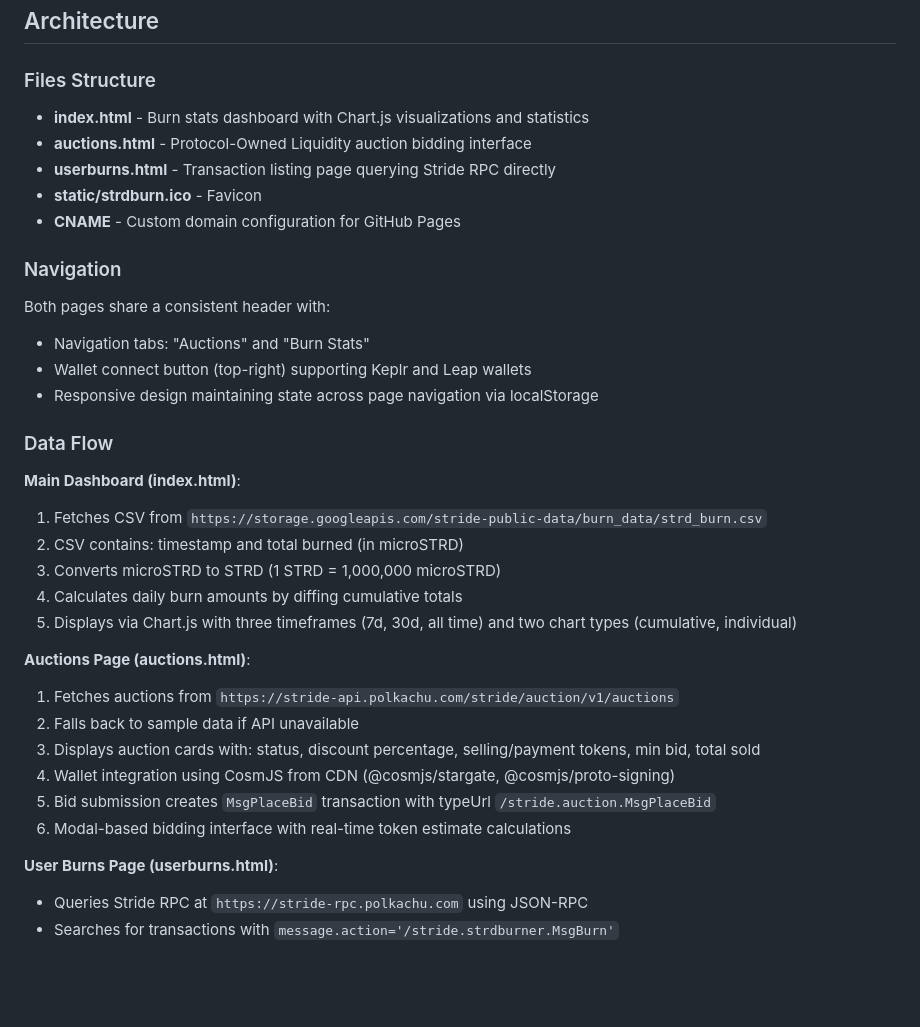
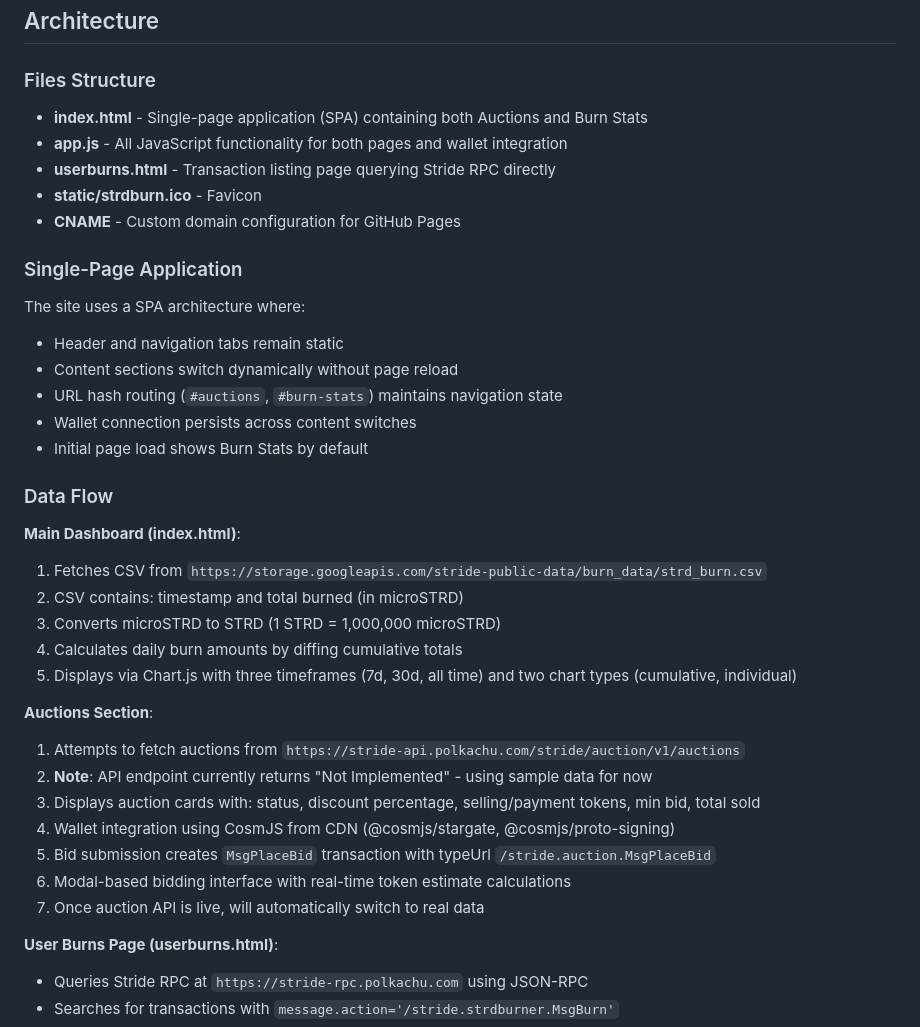
Before and after one commit to moonyandfriends/burn.github.io, a Markdown page: CLAUDE.md, the part around the change. Rendered like a GitHub page; blank space fills up the shorter version.

Commit message:
Update CLAUDE.md to reflect SPA architecture and API status

```diff
--- a/CLAUDE.md
+++ b/CLAUDE.md
@@ -25,17 +25,19 @@ No build, test, or lint commands - this is pure HTML/CSS/JavaScript.
 ## Architecture
 
 ### Files Structure
-- **index.html** - Burn stats dashboard with Chart.js visualizations and statistics
-- **auctions.html** - Protocol-Owned Liquidity auction bidding interface
+- **index.html** - Single-page application (SPA) containing both Auctions and Burn Stats
+- **app.js** - All JavaScript functionality for both pages and wallet integration
 - **userburns.html** - Transaction listing page querying Stride RPC directly
 - **static/strdburn.ico** - Favicon
 - **CNAME** - Custom domain configuration for GitHub Pages
 
-### Navigation
-Both pages share a consistent header with:
-- Navigation tabs: "Auctions" and "Burn Stats"
-- Wallet connect button (top-right) supporting Keplr and Leap wallets
-- Responsive design maintaining state across page navigation via localStorage
+### Single-Page Application
+The site uses a SPA architecture where:
+- Header and navigation tabs remain static
+- Content sections switch dynamically without page reload
+- URL hash routing (`#auctions`, `#burn-stats`) maintains navigation state
+- Wallet connection persists across content switches
+- Initial page load shows Burn Stats by default
 
 ### Data Flow
 
@@ -46,13 +48,14 @@ Both pages share a consistent header with:
 4. Calculates daily burn amounts by diffing cumulative totals
 5. Displays via Chart.js with three timeframes (7d, 30d, all time) and two chart types (cumulative, individual)
 
-**Auctions Page (auctions.html)**:
-1. Fetches auctions from `https://stride-api.polkachu.com/stride/auction/v1/auctions`
-2. Falls back to sample data if API unavailable
+**Auctions Section**:
+1. Attempts to fetch auctions from `https://stride-api.polkachu.com/stride/auction/v1/auctions`
+2. **Note**: API endpoint currently returns "Not Implemented" - using sample data for now
 3. Displays auction cards with: status, discount percentage, selling/payment tokens, min bid, total sold
 4. Wallet integration using CosmJS from CDN (@cosmjs/stargate, @cosmjs/proto-signing)
 5. Bid submission creates `MsgPlaceBid` transaction with typeUrl `/stride.auction.MsgPlaceBid`
 6. Modal-based bidding interface with real-time token estimate calculations
+7. Once auction API is live, will automatically switch to real data
 
 **User Burns Page (userburns.html)**:
 - Queries Stride RPC at `https://stride-rpc.polkachu.com` using JSON-RPC
```
